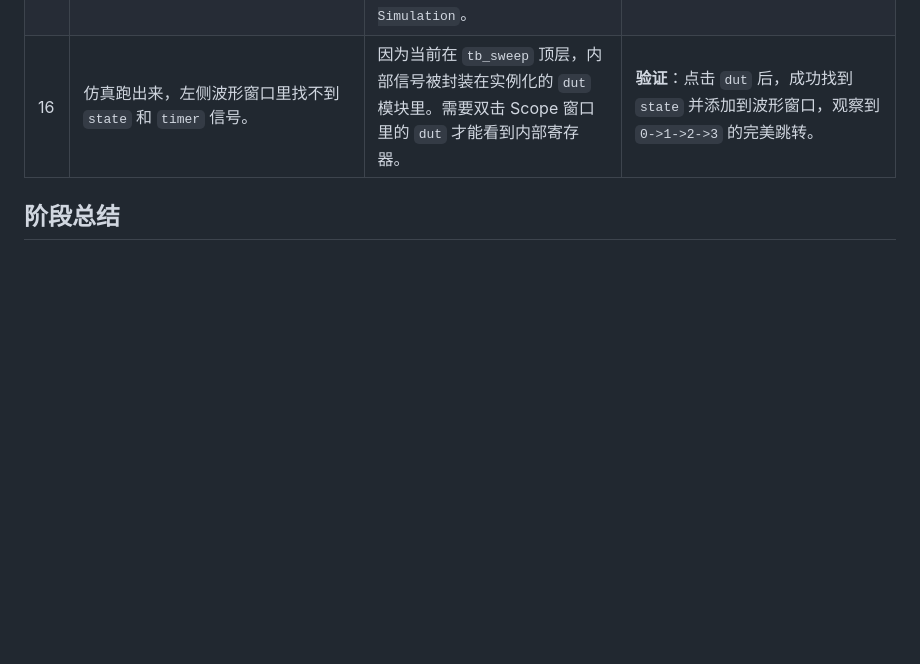
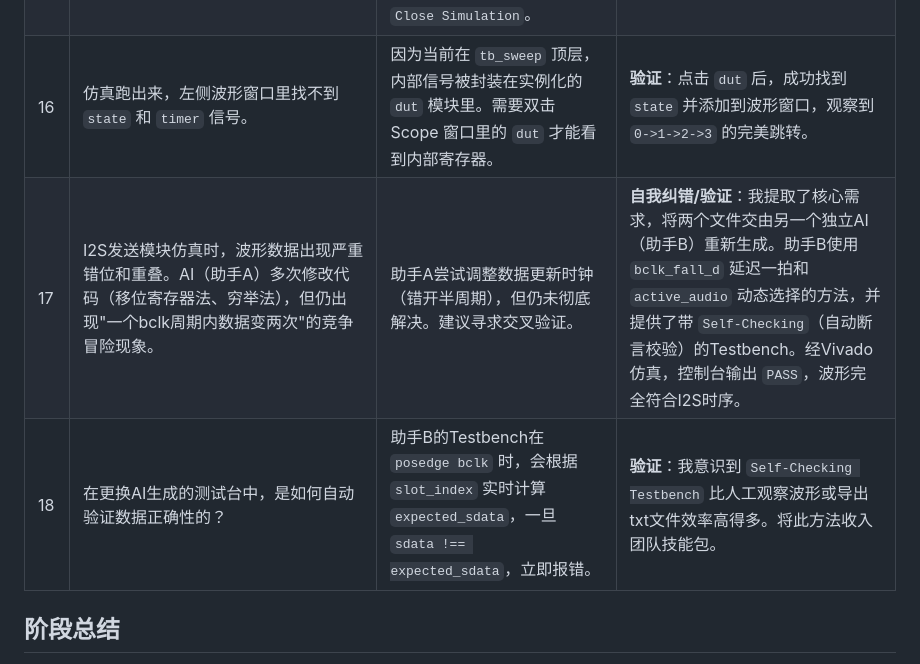
Before and after one commit to xchllll/intergrated_strategies, a Markdown page: prompts/collaboration_log.md, the part around the change. GitHub-like rendering; blank space fills up the shorter version.

```diff
--- a/prompts/collaboration_log.md
+++ b/prompts/collaboration_log.md
@@ -19,5 +19,7 @@
 | 14 | 为什么 `always @(*)` 里的代码是瞬间执行的？如果把第二段状态机写成了带 `posedge clk` 的时序逻辑会怎样？ | AI 解释了组合逻辑（Combinational Logic）的概念。并指出如果状态跳转用时序逻辑，会导致每个状态被迫多停留一个时钟周期，整个状态机的时间轴全盘错乱。 | **验证**：与我的直觉完全吻合。我明白了“第一段管跳转，第二段算次态（组合），第三段管输出”的三段式铁律。 |
 | 15 | 跑扫频仿真时，Vivado 报错 `boost::filesystem::remove: 另一个程序正在使用此文件`。 | 提示是上一次的仿真进程（`xsimk.exe`）未彻底关闭，占用了 `simulate.log` 文件。建议在任务管理器中结束进程，或在 Vivado 中执行 `Close Simulation`。 | **自我纠错/验证**：手动执行了 `Flow -> Close Simulation`，释放了文件占用，重新运行成功。 |
 | 16 | 仿真跑出来，左侧波形窗口里找不到 `state` 和 `timer` 信号。 | 因为当前在 `tb_sweep` 顶层，内部信号被封装在实例化的 `dut` 模块里。需要双击 Scope 窗口里的 `dut` 才能看到内部寄存器。 | **验证**：点击 `dut` 后，成功找到 `state` 并添加到波形窗口，观察到 `0->1->2->3` 的完美跳转。 |
+| 17 | I2S发送模块仿真时，波形数据出现严重错位和重叠。AI（助手A）多次修改代码（移位寄存器法、穷举法），但仍出现"一个bclk周期内数据变两次"的竞争冒险现象。 | 助手A尝试调整数据更新时钟（错开半周期），但仍未彻底解决。建议寻求交叉验证。 | **自我纠错/验证**：我提取了核心需求，将两个文件交由另一个独立AI（助手B）重新生成。助手B使用 `bclk_fall_d` 延迟一拍和 `active_audio` 动态选择的方法，并提供了带 `Self-Checking`（自动断言校验）的Testbench。经Vivado仿真，控制台输出 `PASS`，波形完全符合I2S时序。 |
+| 18 | 在更换AI生成的测试台中，是如何自动验证数据正确性的？ | 助手B的Testbench在 `posedge bclk` 时，会根据 `slot_index` 实时计算 `expected_sdata`，一旦 `sdata !== expected_sdata`，立即报错。 | **验证**：我意识到 `Self-Checking Testbench` 比人工观察波形或导出txt文件效率高得多。将此方法收入团队技能包。 |
 ## 阶段总结
 在初期协作中，大模型在代码语法（如 DDS 的查表与相位累加器结构）和工具链排错（Vivado 波形显示机制、Git 凭据配置）上提供了有效辅助。但团队成员对工程边界（如 FPAG 不能写浮点）和真实环境（Windows 凭据冲突）的把关，保证了项目的正确推进。
```
Also changed, not shown: skill/readme.md (+19 -0 lines).
